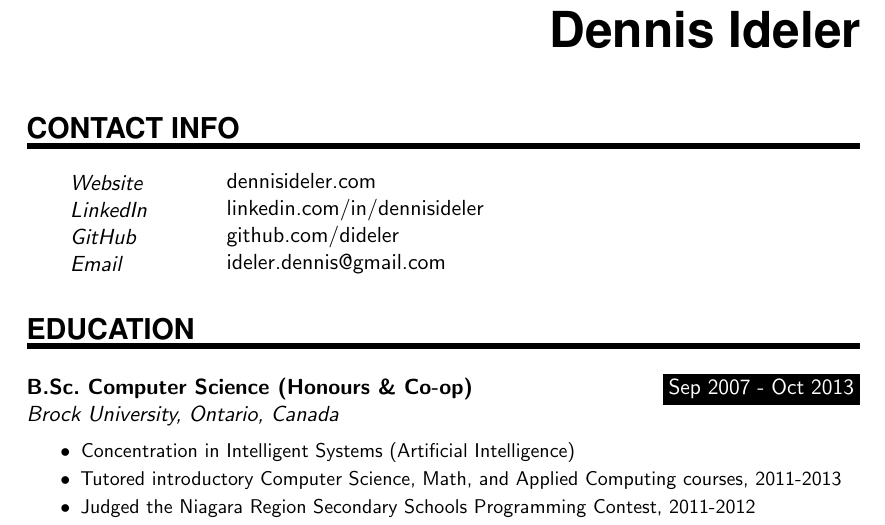
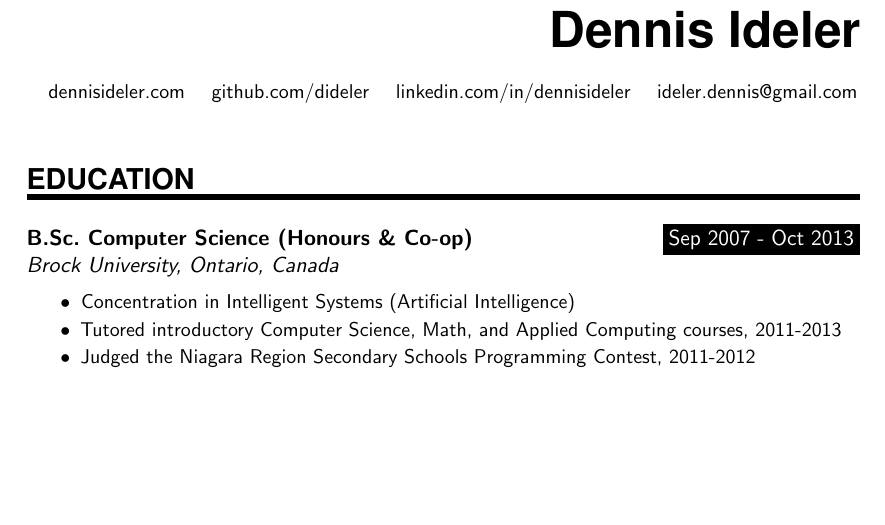
Before and after one commit to dideler/resume, a LaTeX CV (DennisIdeler-resume.tex): part of page 1 of 2, cut so that both start at the same text, the shorter picture padded with empty space. Compiled offline with pdfLaTeX.

Commit message:
Replace Contact Info section with single line

```diff
--- a/DennisIdeler-resume.tex
+++ b/DennisIdeler-resume.tex
@@ -108,19 +108,22 @@
 %		\includegraphics[width=0.15\textwidth]{photo}
 %\end{wrapfigure}
 
-\MyName{Dennis Ideler} % use \smallskip if using slogan
-%\MySlogan{github.com/dideler \qquad dennisideler.com \qquad ideler.dennis@gmail.com}
+\MyName{Dennis Ideler}
+%\bigskip
+%\MySlogan{To infinity and beyond...}
+\bigskip
+{\small dennisideler.com \quad github.com/dideler \quad linkedin.com/in/dennisideler \quad ideler.dennis@gmail.com}
 
 \sepspace
 
 %%% Personal details
 %%% ------------------------------------------------------------
-\NewPart{Contact Info}{}
-
-\PersonalEntry{Website}{\url{dennisideler.com}}
-\PersonalEntry{LinkedIn}{\url{linkedin.com/in/dennisideler}}
-\PersonalEntry{GitHub}{\url{github.com/dideler}}
-\PersonalEntry{Email}{\url{ideler.dennis@gmail.com}}
+%\NewPart{Contact Info}{}
+%
+%\PersonalEntry{Website}{\url{dennisideler.com}}
+%\PersonalEntry{LinkedIn}{\url{linkedin.com/in/dennisideler}}
+%\PersonalEntry{GitHub}{\url{github.com/dideler}}
+%\PersonalEntry{Email}{\url{ideler.dennis@gmail.com}}
 
 %%% Education
 %%% ------------------------------------------------------------
```
